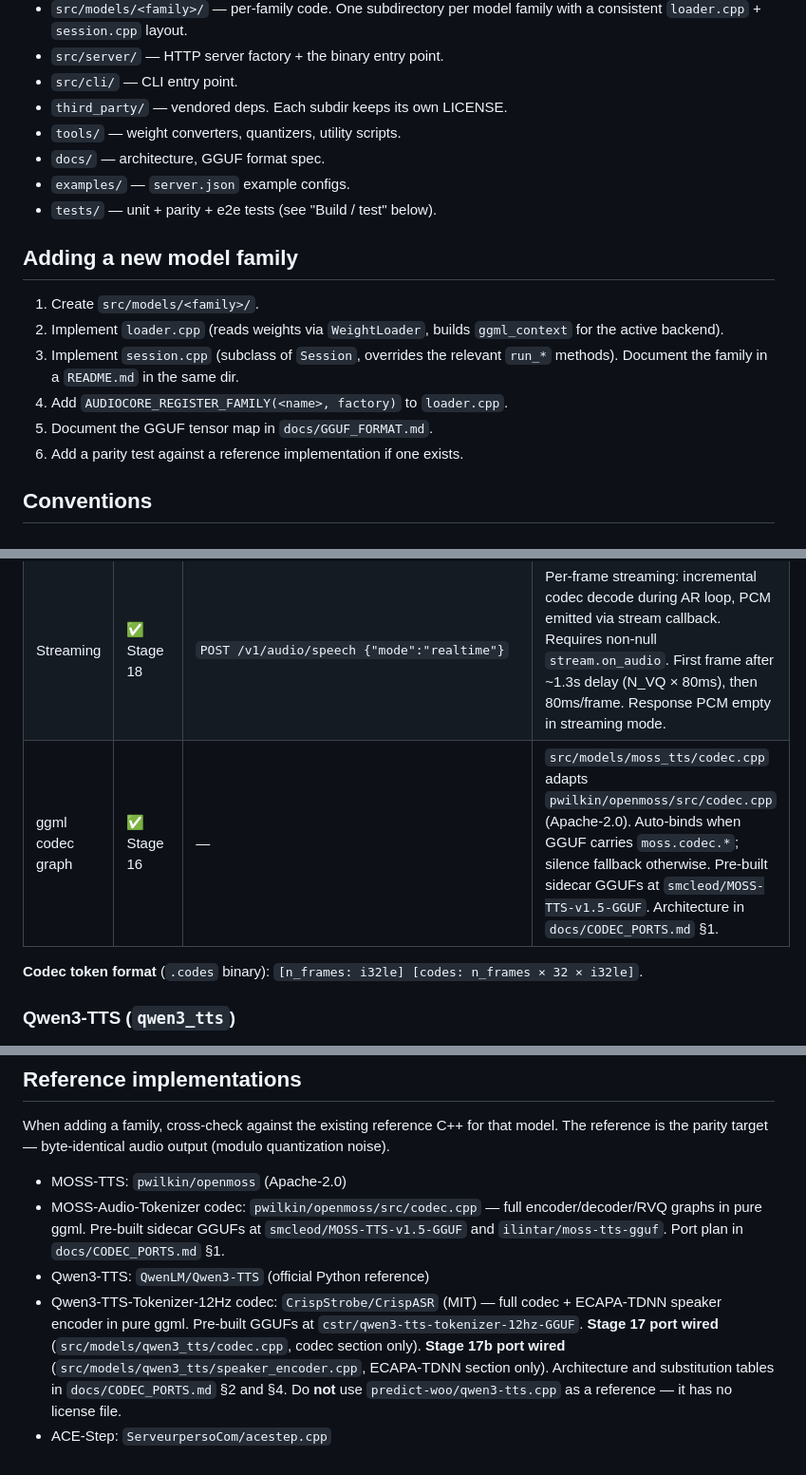
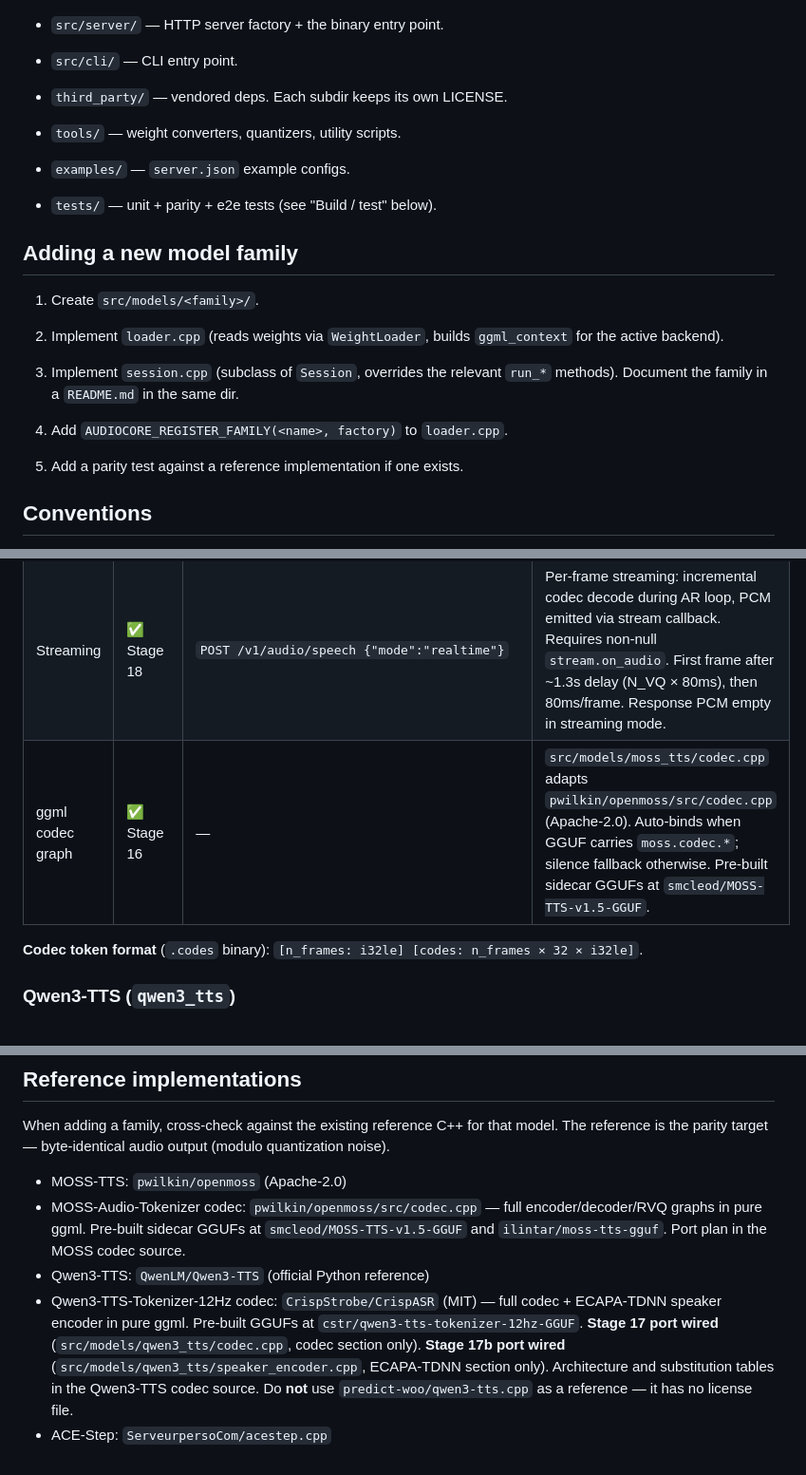
Before and after one commit to JayDataEngineer/audiocore, a Markdown page: CLAUDE.md, 3 parts joined by grey strips. Shown at 95% size. GitHub-like rendering.

```diff
--- a/AGENTS.md
+++ b/CLAUDE.md
@@ -12,7 +12,7 @@
 - `src/cli/` — CLI entry point.
 - `third_party/` — vendored deps. Each subdir keeps its own LICENSE.
 - `tools/` — weight converters, quantizers, utility scripts.
-- `docs/` — architecture, GGUF format spec.
+
 - `examples/` — `server.json` example configs.
 - `tests/` — unit + parity + e2e tests (see "Build / test" below).
 
@@ -24,7 +24,7 @@
 3. Implement `session.cpp` (subclass of `Session`, overrides the relevant
    `run_*` methods). Document the family in a `README.md` in the same dir.
 4. Add `AUDIOCORE_REGISTER_FAMILY(<name>, factory)` to `loader.cpp`.
-5. Document the GGUF tensor map in `docs/GGUF_FORMAT.md`.
+
 6. Add a parity test against a reference implementation if one exists.
 
 ## Conventions
@@ -93,7 +108,7 @@ removed from the project. The HTTP server is also testable in-process via
 | Dialogue (TTSD) | ✅ Stage 11 | `POST /v1/audio/speech {"mode":"dialogue"}` | TTSD-style system prompt + dialogue sampling defaults. Multi-turn via `messages` array (system/user/assistant roles). Single `text` becomes opening turn when `messages` absent. Codec wired (Stage 16). |
 | Voice design | 🟡 Stage 11 | `POST /v1/audio/speech {"mode":"voice_design","instruct":"a calm deep female voice"}` | Voice description in `instruct` routes through flagship backbone with voice-design system prompt. Best-effort fallback for the dedicated VoiceGenerator model. Codec wired (Stage 16). |
 | Streaming | ✅ Stage 18 | `POST /v1/audio/speech {"mode":"realtime"}` | Per-frame streaming: incremental codec decode during AR loop, PCM emitted via stream callback. Requires non-null `stream.on_audio`. First frame after ~1.3s delay (N_VQ × 80ms), then 80ms/frame. Response PCM empty in streaming mode. |
-| ggml codec graph | ✅ Stage 16 | — | `src/models/moss_tts/codec.cpp` adapts `pwilkin/openmoss/src/codec.cpp` (Apache-2.0). Auto-binds when GGUF carries `moss.codec.*`; silence fallback otherwise. Pre-built sidecar GGUFs at `smcleod/MOSS-TTS-v1.5-GGUF`. Architecture in `docs/CODEC_PORTS.md` §1. |
+| ggml codec graph | ✅ Stage 16 | — | `src/models/moss_tts/codec.cpp` adapts `pwilkin/openmoss/src/codec.cpp` (Apache-2.0). Auto-binds when GGUF carries `moss.codec.*`; silence fallback otherwise. Pre-built sidecar GGUFs at `smcleod/MOSS-TTS-v1.5-GGUF`. |
 
 **Codec token format** (`.codes` binary): `[n_frames: i32le] [codes: n_frames × 32 × i32le]`.
 
@@ -164,7 +179,7 @@ output (modulo quantization noise).
 - MOSS-Audio-Tokenizer codec: `pwilkin/openmoss/src/codec.cpp` — full
   encoder/decoder/RVQ graphs in pure ggml. Pre-built sidecar GGUFs at
   `smcleod/MOSS-TTS-v1.5-GGUF` and `ilintar/moss-tts-gguf`. Port plan
-  in `docs/CODEC_PORTS.md` §1.
+  in the MOSS codec source.
 - Qwen3-TTS: `QwenLM/Qwen3-TTS` (official Python reference)
 - Qwen3-TTS-Tokenizer-12Hz codec: `CrispStrobe/CrispASR` (MIT) — full
   codec + ECAPA-TDNN speaker encoder in pure ggml. Pre-built GGUFs at
@@ -172,6 +187,6 @@ output (modulo quantization noise).
   (`src/models/qwen3_tts/codec.cpp`, codec section only). **Stage 17b**
   **port wired** (`src/models/qwen3_tts/speaker_encoder.cpp`, ECAPA-TDNN
   section only). Architecture and substitution tables in
-  `docs/CODEC_PORTS.md` §2 and §4. Do **not** use
+  the Qwen3-TTS codec source. Do **not** use
   `predict-woo/qwen3-tts.cpp` as a reference — it has no license file.
 - ACE-Step: `ServeurpersoCom/acestep.cpp`
```
Also changed, not shown: other parts of CLAUDE.md (+19 -4 lines).
